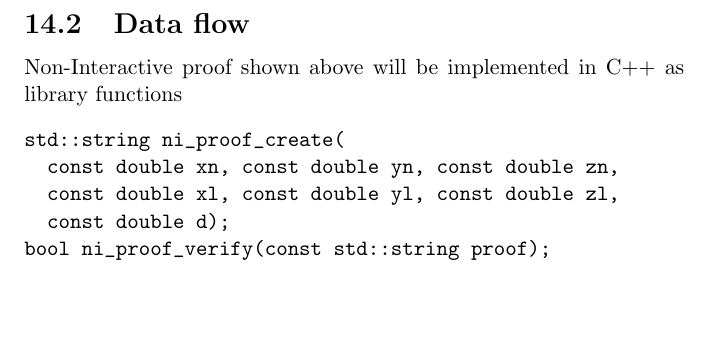
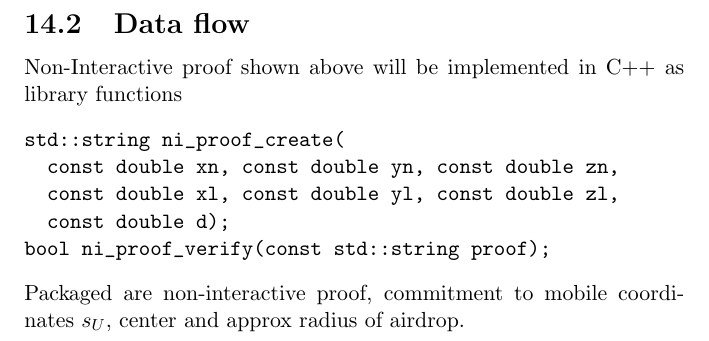
Before and after one commit to platinprotocol/location-zkp, a LaTeX document (doc/collection.tex): part of page 12 of 12, cut so that both start at the same text, the shorter picture padded with empty space. Compiled offline with pdfLaTeX.

Commit message:
documentation, serialization update

```diff
--- a/doc/collection.tex
+++ b/doc/collection.tex
@@ -605,6 +605,10 @@ std::string ni_proof_create(
   const double d);
 bool ni_proof_verify(const std::string proof);
 \end{verbatim}
+Packaged are
+non-interactive proof,
+commitment to mobile coordinates $s_U$,
+center and approx radius of airdrop.
 
 \end{document}
 
```
Also changed, not shown: doc/collection.pdf.
